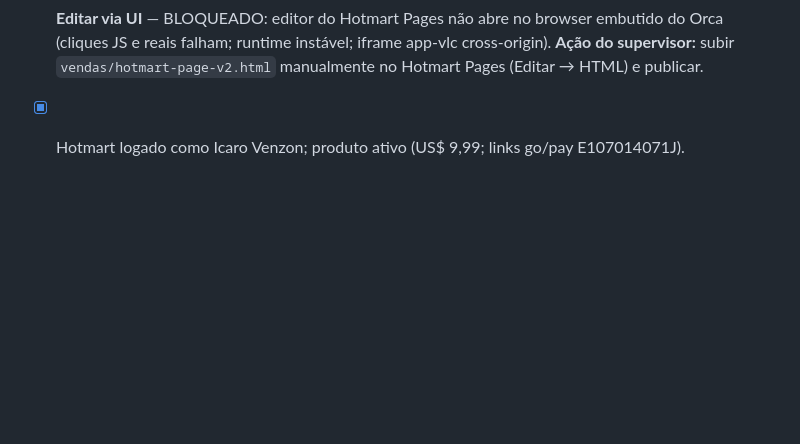
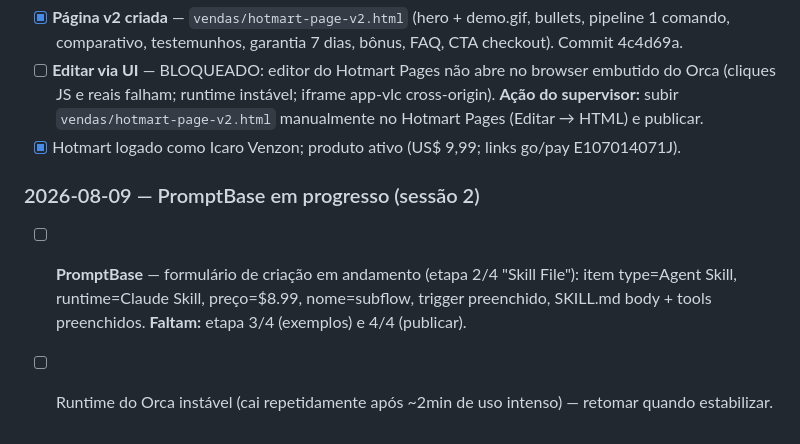
Before and after one commit to IcaroPv01/subflow, a Markdown page: vendas/listing-pack.md, the part around the change. Drawn GitHub-style; blank space fills up the shorter version.

Commit message:
vendas: promptbase em progresso (etapa 2/4)

```diff
--- a/vendas/listing-pack.md
+++ b/vendas/listing-pack.md
@@ -75,3 +75,7 @@ O browser embutido do Orca (perfil `default`, partition `persist:orca-browser`)
 - [x] **Página v2 criada** — `vendas/hotmart-page-v2.html` (hero + demo.gif, bullets, pipeline 1 comando, comparativo, testemunhos, garantia 7 dias, bônus, FAQ, CTA checkout). Commit 4c4d69a.
 - [ ] **Editar via UI** — BLOQUEADO: editor do Hotmart Pages não abre no browser embutido do Orca (cliques JS e reais falham; runtime instável; iframe app-vlc cross-origin). **Ação do supervisor:** subir `vendas/hotmart-page-v2.html` manualmente no Hotmart Pages (Editar → HTML) e publicar.
 - [x] Hotmart logado como Icaro Venzon; produto ativo (US$ 9,99; links go/pay E107014071J).
+
+### 2026-08-09 — PromptBase em progresso (sessão 2)
+- [ ] **PromptBase** — formulário de criação em andamento (etapa 2/4 "Skill File"): item type=Agent Skill, runtime=Claude Skill, preço=$8.99, nome=subflow, trigger preenchido, SKILL.md body + tools preenchidos. **Faltam:** etapa 3/4 (exemplos) e 4/4 (publicar).
+- [ ] Runtime do Orca instável (cai repetidamente após ~2min de uso intenso) — retomar quando estabilizar.
```
